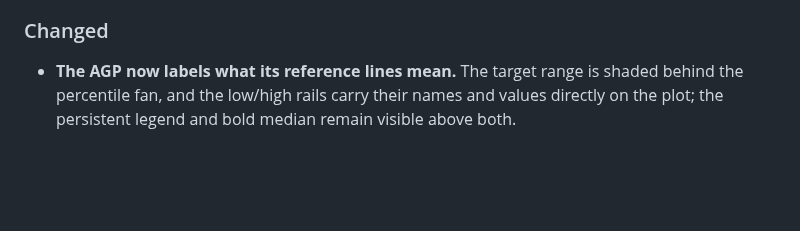
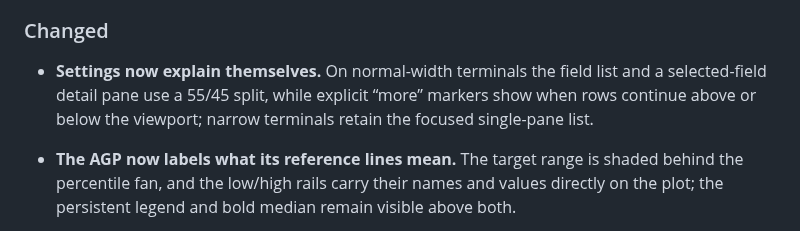
Before and after one commit to ronaldlokers/sugarrush, a Markdown page: CHANGELOG.md, the part around the change. GitHub-like rendering; blank space fills up the shorter version.

Commit message:
feat: redesign the settings screen

```diff
--- a/CHANGELOG.md
+++ b/CHANGELOG.md
@@ -551,6 +551,10 @@ a `?` keybinding overlay. It also adds a first-run units prompt and an in-app
 
 ### Changed
 
+- **Settings now explain themselves.** On normal-width terminals the field list
+  and a selected-field detail pane use a 55/45 split, while explicit “more”
+  markers show when rows continue above or below the viewport; narrow terminals
+  retain the focused single-pane list.
 - **The AGP now labels what its reference lines mean.** The target range is
   shaded behind the percentile fan, and the low/high rails carry their names
   and values directly on the plot; the persistent legend and bold median remain
```
Also changed, not shown: README.md (+3 -1 lines), assets/demo.gif, 2 other files.
